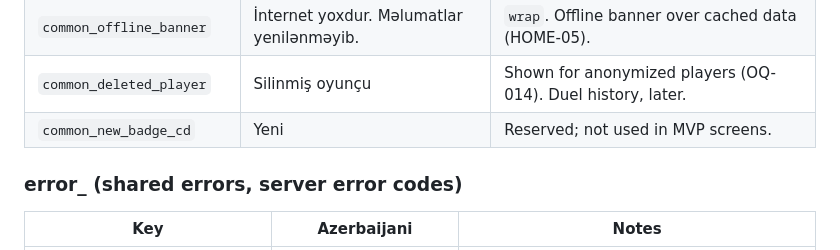
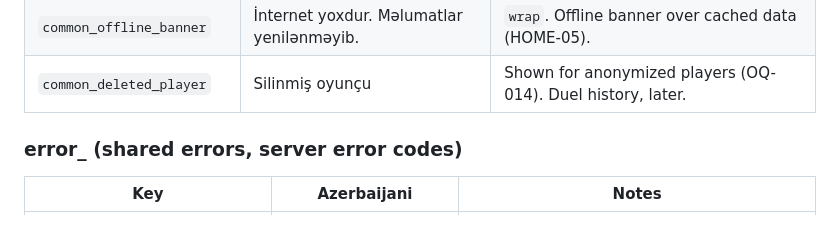
Before and after one commit to sabitsadiqli/Duello-Quiz, a Markdown page: design/copy/az.md, the part around the change. GitHub-like rendering.

```diff
--- a/design/copy/az.md
+++ b/design/copy/az.md
@@ -76,7 +76,6 @@ it matters.
 | `common_password_hide_cd` | Şifrəni gizlət | Content description, eye-off icon. |
 | `common_offline_banner` | İnternet yoxdur. Məlumatlar yenilənməyib. | `wrap`. Offline banner over cached data (HOME-05). |
 | `common_deleted_player` | Silinmiş oyunçu | Shown for anonymized players (OQ-014). Duel history, later. |
-| `common_new_badge_cd` | Yeni | Reserved; not used in MVP screens. |
 
 ### error_ (shared errors, server error codes)
 
```
Also changed, not shown: design/screens/settings.md (added, +142 -0 lines).
